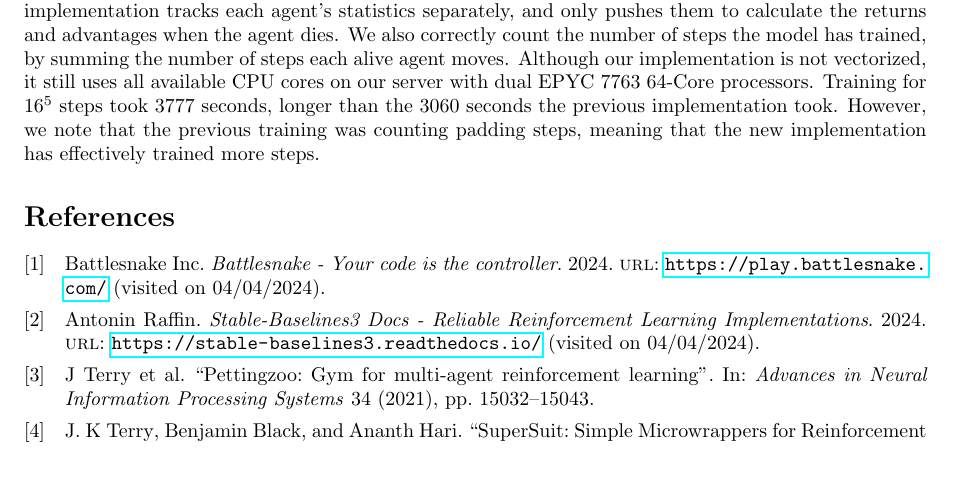
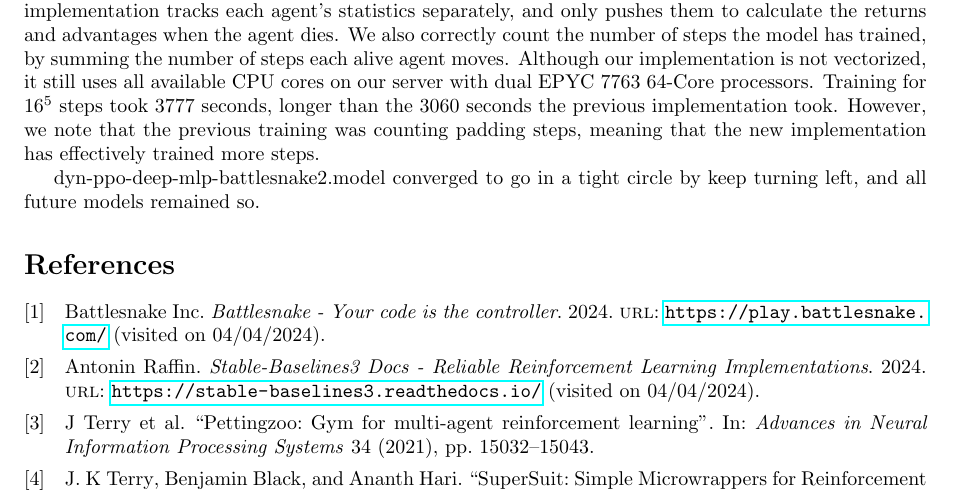
Before and after one commit to SichangHe/STATS402_course_project, a LaTeX document (milestone3.tex): part of page 2 of 2, cut so that both start at the same text, the shorter picture padded with empty space. Compiled offline with pdfLaTeX.

Commit message:
note current deep MLP & VGG-like poor status

```diff
--- a/milestone3.tex
+++ b/milestone3.tex
@@ -154,6 +154,9 @@ longer than the 3060 seconds the previous implementation took. However,
 we note that the previous training was counting padding steps,
 meaning that the new implementation has effectively trained more steps.
 
+dyn-ppo-deep-mlp-battlesnake2.model converged to go in a tight circle by keep
+turning left, and all future models remained so.
+
 \printbibliography
 
 \end{document}
```
Also changed, not shown: milestone3.tex (2 more changed lines).
